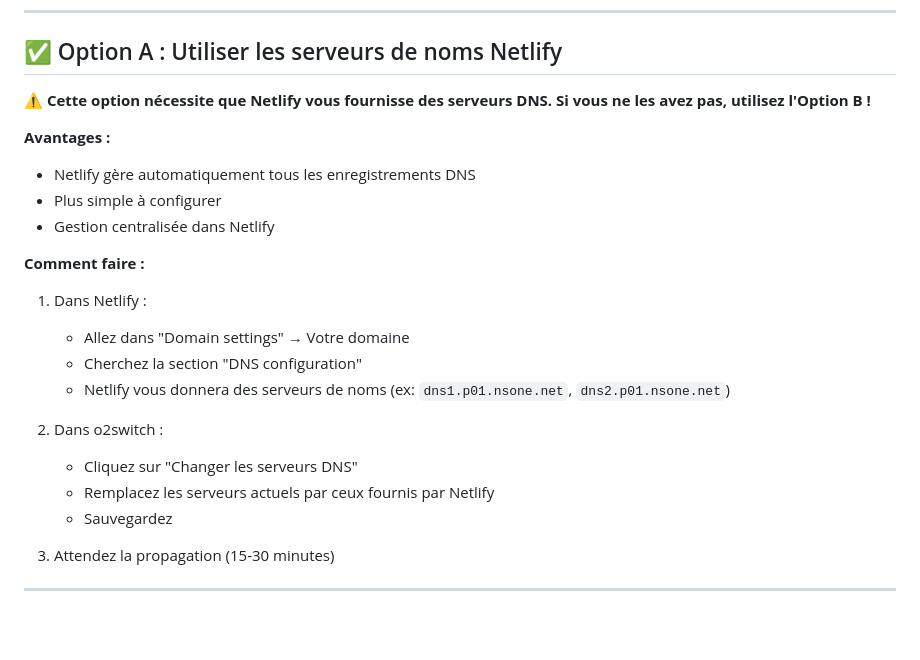
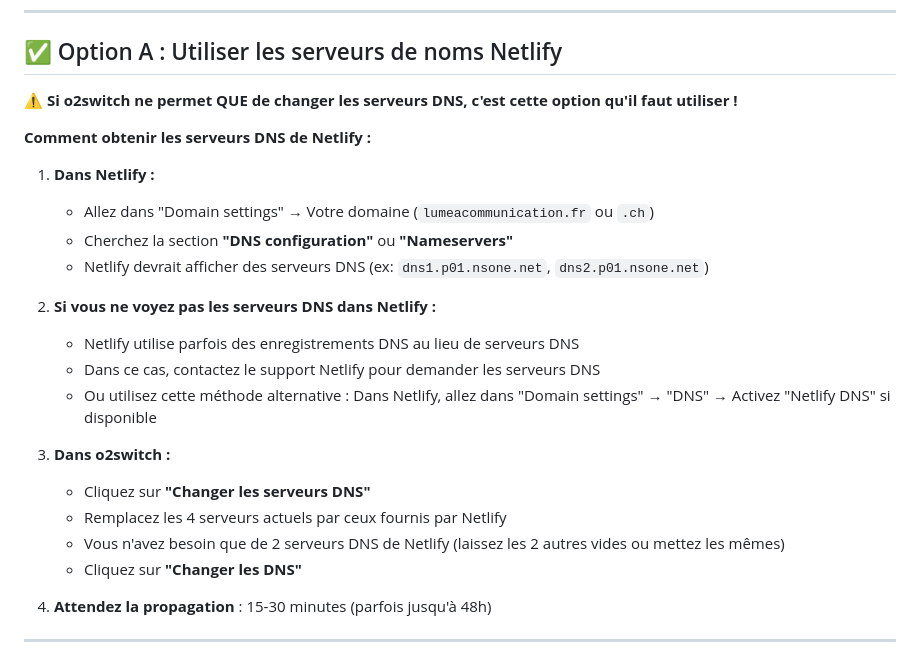
Before and after one commit to Villaprivee63/-Lumea-Communication, a Markdown page: GUIDE_DNS_O2SWITCH.md, the part around the change. Drawn GitHub-style; blank space fills up the shorter version.

Commit message:
Ajout: Guide pour obtenir serveurs DNS Netlify si o2switch ne permet que changer serveurs

```diff
--- a/GUIDE_DNS_O2SWITCH.md
+++ b/GUIDE_DNS_O2SWITCH.md
@@ -14,26 +14,27 @@ Vous avez **2 options**. Si Netlify ne vous a pas donné de serveurs DNS, utilis
 
 ## ✅ Option A : Utiliser les serveurs de noms Netlify
 
-**⚠️ Cette option nécessite que Netlify vous fournisse des serveurs DNS. Si vous ne les avez pas, utilisez l'Option B !**
+**⚠️ Si o2switch ne permet QUE de changer les serveurs DNS, c'est cette option qu'il faut utiliser !**
 
-**Avantages :**
-- Netlify gère automatiquement tous les enregistrements DNS
-- Plus simple à configurer
-- Gestion centralisée dans Netlify
+**Comment obtenir les serveurs DNS de Netlify :**
 
-**Comment faire :**
+1. **Dans Netlify :**
+   - Allez dans "Domain settings" → Votre domaine (`lumeacommunication.fr` ou `.ch`)
+   - Cherchez la section **"DNS configuration"** ou **"Nameservers"**
+   - Netlify devrait afficher des serveurs DNS (ex: `dns1.p01.nsone.net`, `dns2.p01.nsone.net`)
 
-1. Dans Netlify :
-   - Allez dans "Domain settings" → Votre domaine
-   - Cherchez la section "DNS configuration"
-   - Netlify vous donnera des serveurs de noms (ex: `dns1.p01.nsone.net`, `dns2.p01.nsone.net`)
+2. **Si vous ne voyez pas les serveurs DNS dans Netlify :**
+   - Netlify utilise parfois des enregistrements DNS au lieu de serveurs DNS
+   - Dans ce cas, contactez le support Netlify pour demander les serveurs DNS
+   - Ou utilisez cette méthode alternative : Dans Netlify, allez dans "Domain settings" → "DNS" → Activez "Netlify DNS" si disponible
 
-2. Dans o2switch :
-   - Cliquez sur "Changer les serveurs DNS"
-   - Remplacez les serveurs actuels par ceux fournis par Netlify
-   - Sauvegardez
+3. **Dans o2switch :**
+   - Cliquez sur **"Changer les serveurs DNS"**
+   - Remplacez les 4 serveurs actuels par ceux fournis par Netlify
+   - Vous n'avez besoin que de 2 serveurs DNS de Netlify (laissez les 2 autres vides ou mettez les mêmes)
+   - Cliquez sur **"Changer les DNS"**
 
-3. Attendez la propagation (15-30 minutes)
+4. **Attendez la propagation** : 15-30 minutes (parfois jusqu'à 48h)
 
 ---
 
```
Also changed, not shown: OBTENIR_SERVEURS_DNS_NETLIFY.md (added, +115 -0 lines).
